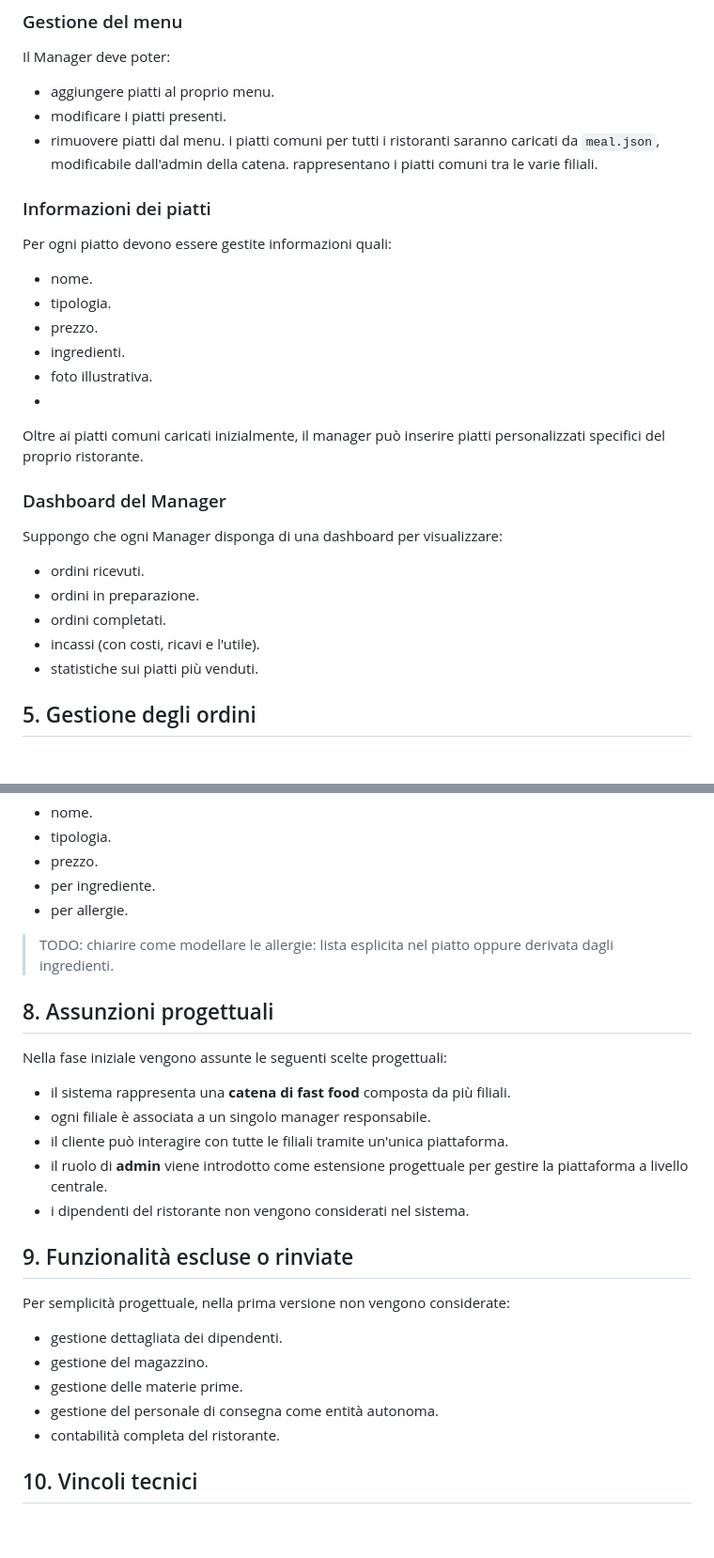
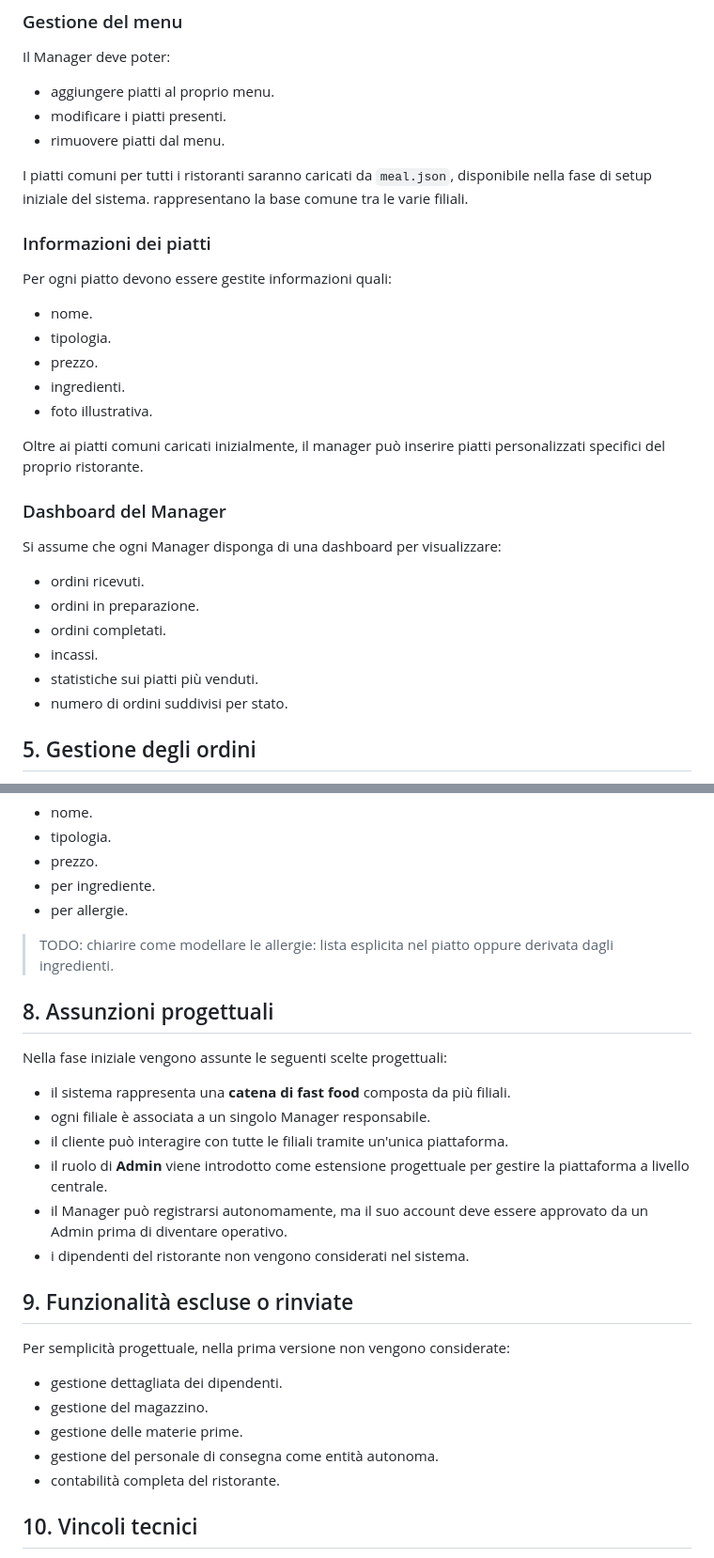
Before and after one commit to MrJoelao/burger.sh, a Markdown page: docs/requirements.md, 2 parts joined by grey strips. Shown at 94% size. Rendered like a GitHub page; blank space fills up the shorter version.

```diff
--- a/docs/requirements.md
+++ b/docs/requirements.md
@@ -109,7 +106,8 @@ Il Manager deve poter:
 - aggiungere piatti al proprio menu.
 - modificare i piatti presenti.
 - rimuovere piatti dal menu.
-i piatti comuni per tutti i ristoranti saranno caricati da `meal.json`, modificabile dall'admin della catena. rappresentano i piatti comuni tra le varie filiali.
+
+I piatti comuni per tutti i ristoranti saranno caricati da `meal.json`, disponibile nella fase di setup iniziale del sistema. rappresentano la base comune tra le varie filiali.
 
 ### Informazioni dei piatti
 
@@ -119,18 +117,18 @@ Per ogni piatto devono essere gestite informazioni quali:
 - prezzo.
 - ingredienti.
 - foto illustrativa.
--
+
 Oltre ai piatti comuni caricati inizialmente, il manager può inserire piatti personalizzati specifici del proprio ristorante.
 
 ### Dashboard del Manager
 
-Suppongo che ogni Manager disponga di una dashboard per visualizzare:
+Si assume che ogni Manager disponga di una dashboard per visualizzare:
 - ordini ricevuti.
 - ordini in preparazione.
 - ordini completati.
-- incassi (con costi, ricavi e l'utile).
+- incassi.
 - statistiche sui piatti più venduti.
-
+- numero di ordini suddivisi per stato.
 
 ## 5. Gestione degli ordini
 
@@ -218,17 +234,15 @@ Ricerca per:
 
 > TODO: chiarire come modellare le allergie: lista esplicita nel piatto oppure derivata dagli ingredienti.
 
-
 ## 8. Assunzioni progettuali
 
 Nella fase iniziale vengono assunte le seguenti scelte progettuali:
-
 - il sistema rappresenta una **catena di fast food** composta da più filiali.
-- ogni filiale è associata a un singolo manager responsabile.
+- ogni filiale è associata a un singolo Manager responsabile.
 - il cliente può interagire con tutte le filiali tramite un'unica piattaforma.
-- il ruolo di **admin** viene introdotto come estensione progettuale per gestire la piattaforma a livello centrale.
+- il ruolo di **Admin** viene introdotto come estensione progettuale per gestire la piattaforma a livello centrale.
+- il Manager può registrarsi autonomamente, ma il suo account deve essere approvato da un Admin prima di diventare operativo.
 - i dipendenti del ristorante non vengono considerati nel sistema.
-
 
 ## 9. Funzionalità escluse o rinviate
 
@@ -239,7 +253,6 @@ Per semplicità progettuale, nella prima versione non vengono considerate:
 - gestione del personale di consegna come entità autonoma.
 - contabilità completa del ristorante.
 
-
 ## 10. Vincoli tecnici
 - Frontend: HTML5 + CSS3 + JS
 - Backend: Node.js + MongoDB
```
Also changed, not shown: other parts of docs/requirements.md (+45 -30 lines).
